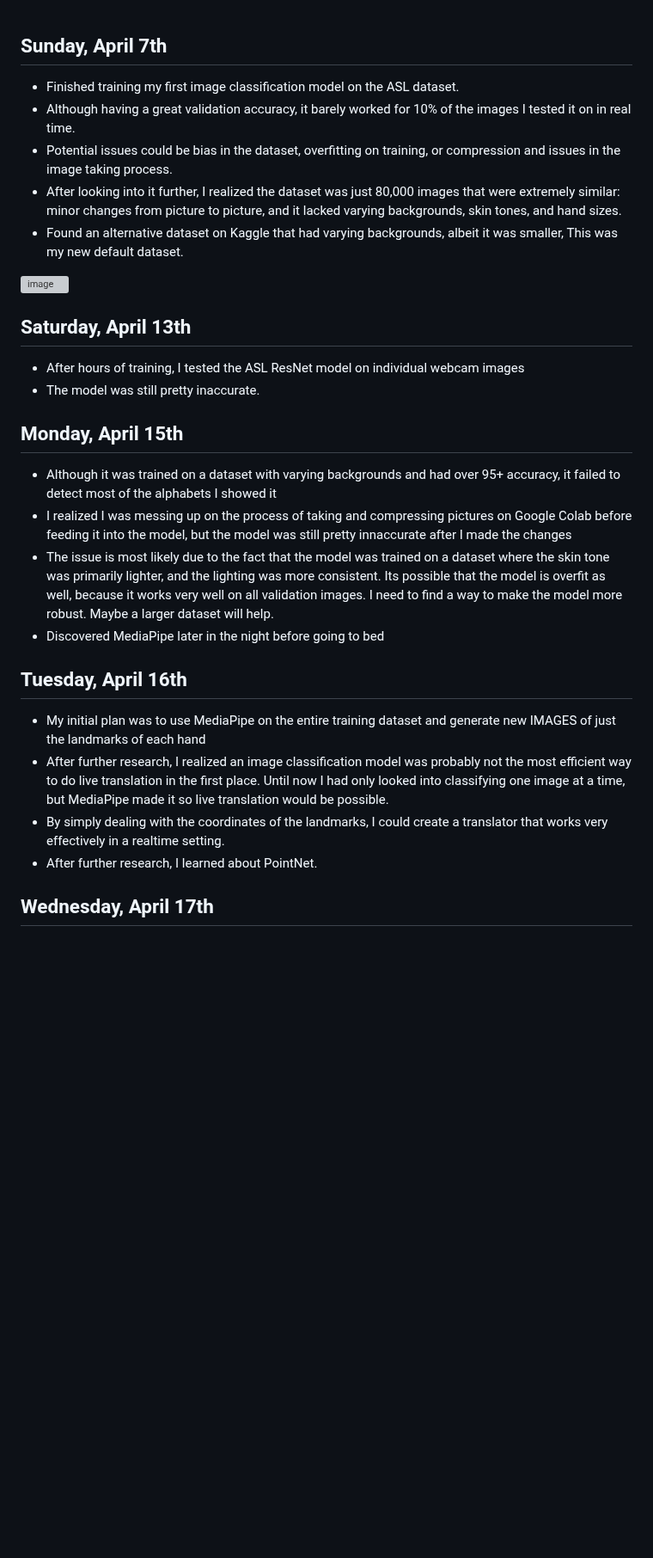
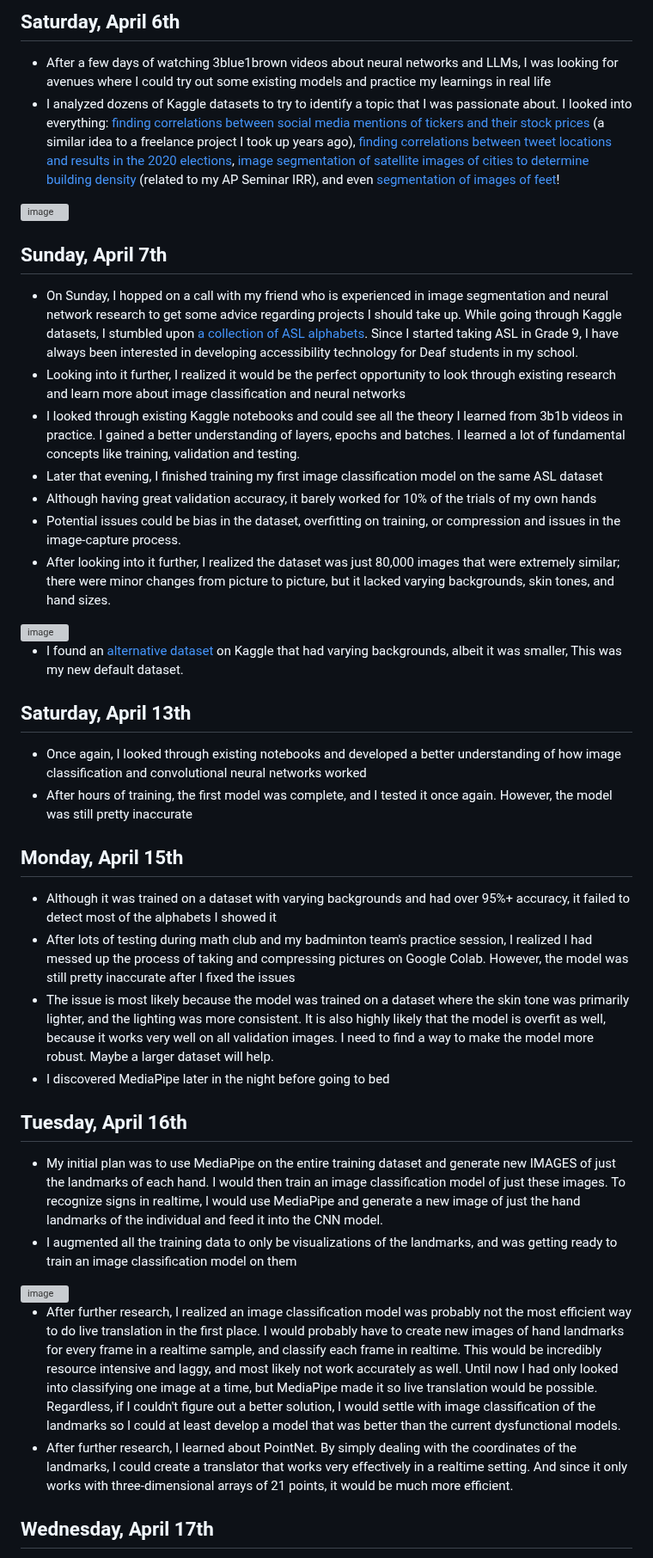
Before and after one commit to kevinjosethomas/sign-language-processing, a Markdown page: CHANGELOG.md, the part around one of its changes. Shown at 86% size. Drawn GitHub-style; blank space fills up the shorter version; grey boxes are pictures that could not be loaded.

Commit message:
docs: added more information to changelog

```diff
--- a/CHANGELOG.md
+++ b/CHANGELOG.md
@@ -1,31 +1,44 @@
+
+## Saturday, April 6th
+- After a few days of watching 3blue1brown videos about neural networks and LLMs, I was looking for avenues where I could try out some existing models and practice my learnings in real life
+- I analyzed dozens of Kaggle datasets to try to identify a topic that I was passionate about. I looked into everything: [finding correlations between social media mentions of tickers and their stock prices](https://www.kaggle.com/datasets/justinmiller/reddit-pennystock-data) (a similar idea to a freelance project I took up years ago), [finding correlations between tweet locations and results in the 2020 elections](https://www.kaggle.com/datasets/manchunhui/us-election-2020-tweets), [image segmentation of satellite images of cities to determine building density](https://www.kaggle.com/datasets/aletbm/urban-segmentation-isprs) (related to my AP Seminar IRR), and even [segmentation of images of feet](https://www.kaggle.com/datasets/tapakah68/legs-segmentation)!
+<img width="300" alt="image" src="https://github.com/kevinjosethomas/sign-language-recognition/assets/46242684/88af08bf-36a3-4a69-a803-ef9d63ac89fb">
+
+
 ## Sunday, April 7th
 
-- Finished training my first image classification model on the ASL dataset.
-- Although having a great validation accuracy, it barely worked for 10% of the images I tested it on in real time.
-- Potential issues could be bias in the dataset, overfitting on training, or compression and issues in the image taking process.
-- After looking into it further, I realized the dataset was just 80,000 images that were extremely similar: minor changes from picture to picture, and it lacked varying backgrounds, skin tones, and hand sizes.
-- Found an alternative dataset on Kaggle that had varying backgrounds, albeit it was smaller, This was my new default dataset.
-<img width="620" alt="image" src="https://github.com/kevinjosethomas/sign-language-recognition/assets/46242684/5acb72b9-f1d6-46ea-b0b9-b31ea63ab7fd">
+- On Sunday, I hopped on a call with my friend who is experienced in image segmentation and neural network research to get some advice regarding projects I should take up. While going through Kaggle datasets, I stumbled upon [a collection of ASL alphabets](https://www.kaggle.com/datasets/grassknoted/asl-alphabet). Since I started taking ASL in Grade 9, I have always been interested in developing accessibility technology for Deaf students in my school.
+- Looking into it further, I realized it would be the perfect opportunity to look through existing research and learn more about image classification and neural networks
+- I looked through existing Kaggle notebooks and could see all the theory I learned from 3b1b videos in practice. I gained a better understanding of layers, epochs and batches. I learned a lot of fundamental concepts like training, validation and testing.
+- Later that evening, I finished training my first image classification model on the same ASL dataset
+- Although having great validation accuracy, it barely worked for 10% of the trials of my own hands
+- Potential issues could be bias in the dataset, overfitting on training, or compression and issues in the image-capture process.
+- After looking into it further, I realized the dataset was just 80,000 images that were extremely similar; there were minor changes from picture to picture, but it lacked varying backgrounds, skin tones, and hand sizes.
+<img width="300" alt="image" src="https://github.com/kevinjosethomas/sign-language-recognition/assets/46242684/5acb72b9-f1d6-46ea-b0b9-b31ea63ab7fd">
+
+- I found an [alternative dataset](https://www.kaggle.com/datasets/lexset/synthetic-asl-alphabet) on Kaggle that had varying backgrounds, albeit it was smaller, This was my new default dataset.
 
 
 ## Saturday, April 13th
 
-- After hours of training, I tested the ASL ResNet model on individual webcam images
-- The model was still pretty inaccurate.
+- Once again, I looked through existing notebooks and developed a better understanding of how image classification and convolutional neural networks worked
+- After hours of training, the first model was complete, and I tested it once again. However, the model was still pretty inaccurate
 
 ## Monday, April 15th
 
-- Although it was trained on a dataset with varying backgrounds and had over 95+ accuracy, it failed to detect most of the alphabets I showed it
-- I realized I was messing up on the process of taking and compressing pictures on Google Colab before feeding it into the model, but the model was still pretty innaccurate after I made the changes
-- The issue is most likely due to the fact that the model was trained on a dataset where the skin tone was primarily lighter, and the lighting was more consistent. Its possible that the model is overfit as well, because it works very well on all validation images. I need to find a way to make the model more robust. Maybe a larger dataset will help.
-- Discovered MediaPipe later in the night before going to bed
+- Although it was trained on a dataset with varying backgrounds and had over 95%+ accuracy, it failed to detect most of the alphabets I showed it
+- After lots of testing during math club and my badminton team's practice session, I realized I had messed up the process of taking and compressing pictures on Google Colab. However, the model was still pretty inaccurate after I fixed the issues
+- The issue is most likely because the model was trained on a dataset where the skin tone was primarily lighter, and the lighting was more consistent. It is also highly likely that the model is overfit as well, because it works very well on all validation images. I need to find a way to make the model more robust. Maybe a larger dataset will help.
+- I discovered MediaPipe later in the night before going to bed
 
 ## Tuesday, April 16th
 
-- My initial plan was to use MediaPipe on the entire training dataset and generate new IMAGES of just the landmarks of each hand
-- After further research, I realized an image classification model was probably not the most efficient way to do live translation in the first place. Until now I had only looked into classifying one image at a time, but MediaPipe made it so live translation would be possible.
-- By simply dealing with the coordinates of the landmarks, I could create a translator that works very effectively in a realtime setting.
-- After further research, I learned about PointNet.
+- My initial plan was to use MediaPipe on the entire training dataset and generate new IMAGES of just the landmarks of each hand. I would then train an image classification model of just these images. To recognize signs in realtime, I would use MediaPipe and generate a new image of just the hand landmarks of the individual and feed it into the CNN model.
+- I augmented all the training data to only be visualizations of the landmarks, and was getting ready to train an image classification model on them
+<img width="1651" alt="image" src="https://github.com/kevinjosethomas/sign-language-recognition/assets/46242684/b38ee17c-aa14-4a3b-bf7b-b912b7bc19a1">
+
+- After further research, I realized an image classification model was probably not the most efficient way to do live translation in the first place. I would probably have to create new images of hand landmarks for every frame in a realtime sample, and classify each frame in realtime. This would be incredibly resource intensive and laggy, and most likely not work accurately as well. Until now I had only looked into classifying one image at a time, but MediaPipe made it so live translation would be possible. Regardless, if I couldn't figure out a better solution, I would settle with image classification of the landmarks so I could at least develop a model that was better than the current dysfunctional models.
+- After further research, I learned about PointNet. By simply dealing with the coordinates of the landmarks, I could create a translator that works very effectively in a realtime setting. And since it only works with three-dimensional arrays of 21 points, it would be much more efficient.
 
 ## Wednesday, April 17th
 
```
Also changed, not shown: other parts of CHANGELOG.md (+9 -9 lines).
